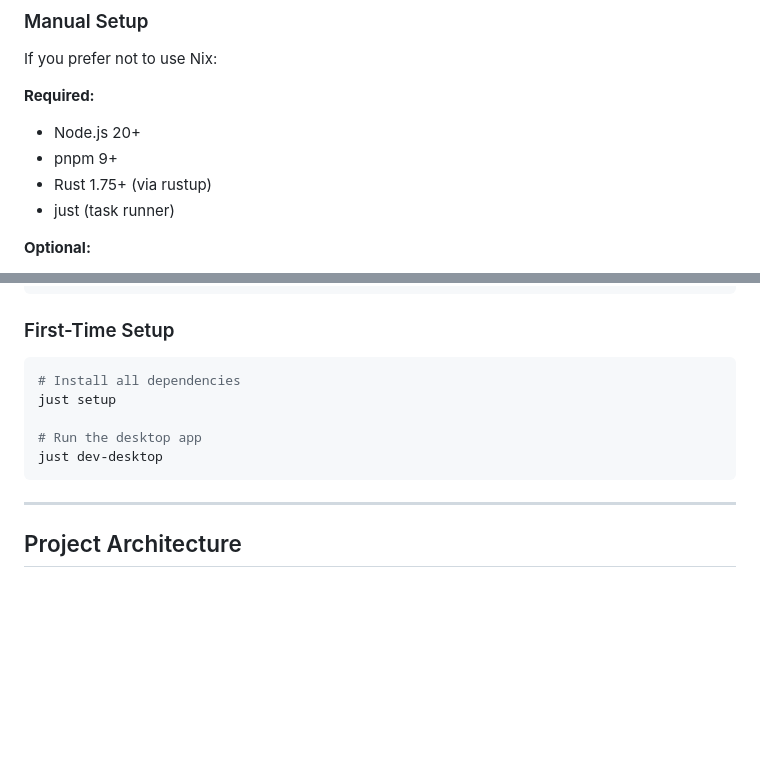
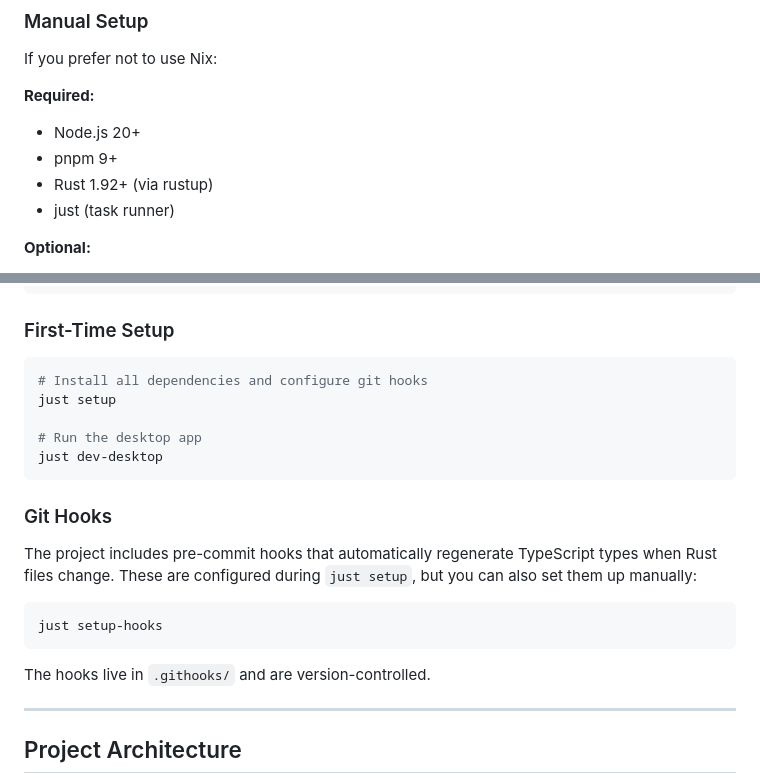
Before and after one commit to adanoelle/garden, a Markdown page: CONTRIBUTING.md, 2 parts joined by grey strips. Drawn GitHub-style; blank space fills up the shorter version.

Commit message:
Update CONTRIBUTING.md with git hooks documentation
Add section explaining the pre-commit hooks for type generation
and update Rust version requirement to 1.92+.

````diff
--- a/CONTRIBUTING.md
+++ b/CONTRIBUTING.md
@@ -45,7 +45,7 @@ If you prefer not to use Nix:
 
 - Node.js 20+
 - pnpm 9+
-- Rust 1.75+ (via rustup)
+- Rust 1.92+ (via rustup)
 - just (task runner)
 
 **Optional:**
@@ -67,12 +67,22 @@ just doctor
 ### First-Time Setup
 
 ```bash
-# Install all dependencies
+# Install all dependencies and configure git hooks
 just setup
 
 # Run the desktop app
 just dev-desktop
 ```
+
+### Git Hooks
+
+The project includes pre-commit hooks that automatically regenerate TypeScript types when Rust files change. These are configured during `just setup`, but you can also set them up manually:
+
+```bash
+just setup-hooks
+```
+
+The hooks live in `.githooks/` and are version-controlled.
 
 ---
 
````
